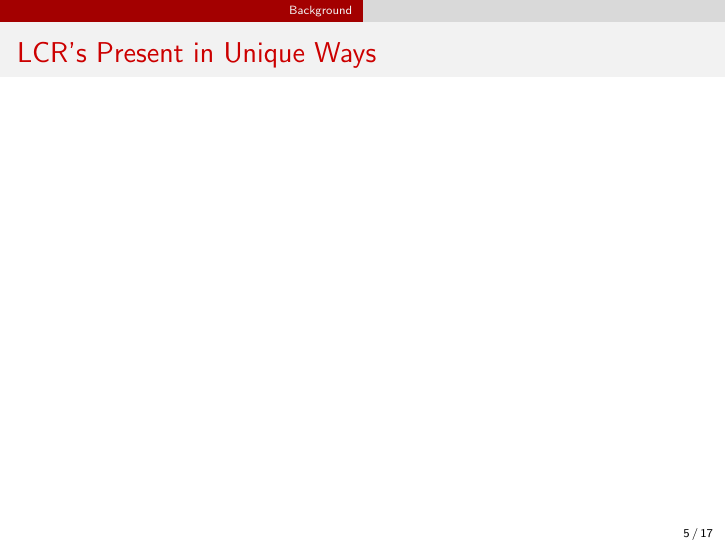
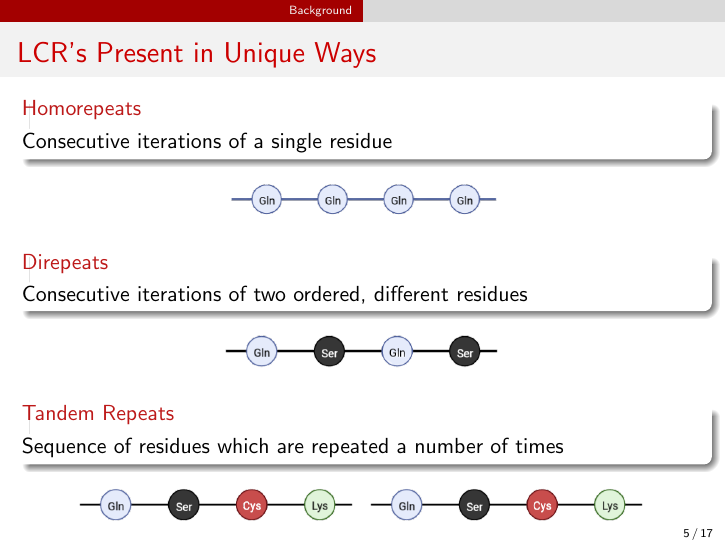
Before and after one commit to alexturcoo/abcmcmc-thesis4c12, LaTeX slides (beap_pres_dec2022/beap_pres_dec.tex): page 5 of 17. Compiled offline with pdfLaTeX.

Commit message:
November 23 - beap pres updates last of the day

```diff
--- a/beap_pres_dec2022/beap_pres_dec.tex
+++ b/beap_pres_dec2022/beap_pres_dec.tex
@@ -95,6 +95,30 @@
 	%SLIDE 5 - LCR's PRESENT IN UNIQUE WAYS
 	\begin{frame}{LCR's Present in Unique Ways }
 
+		\begin{alertblock}{Homorepeats}
+			Consecutive iterations of a single residue
+		\end{alertblock}
+
+		\begin{center}
+			\includegraphics[width=5cm, height=1cm]{poyglut.png}
+		\end{center}
+
+		\begin{alertblock}{Direpeats}
+			Consecutive iterations of two ordered, different residues
+		\end{alertblock}
+
+		\begin{center}
+			\includegraphics[width=5cm, height=1cm]{direpeat.png}
+		\end{center}
+
+		\begin{alertblock}{Tandem Repeats}
+			Sequence of residues which are repeated a number of times
+		\end{alertblock}
+
+		\begin{center}
+			\includegraphics[width=5cm, height=1cm]{tandem.png}
+			\includegraphics[width=5cm, height=1cm]{tandem.png}
+		\end{center}
 
 	\end{frame}
 
```
Also changed, not shown: beap_pres_dec2022/beap_pres_dec.pdf, beap_pres_dec2022/direpeat.png (added), beap_pres_dec2022/polyglub.png (added), beap_pres_dec2022/poyglut.png (added), beap_pres_dec2022/tandem.png (added), 2 other files.
